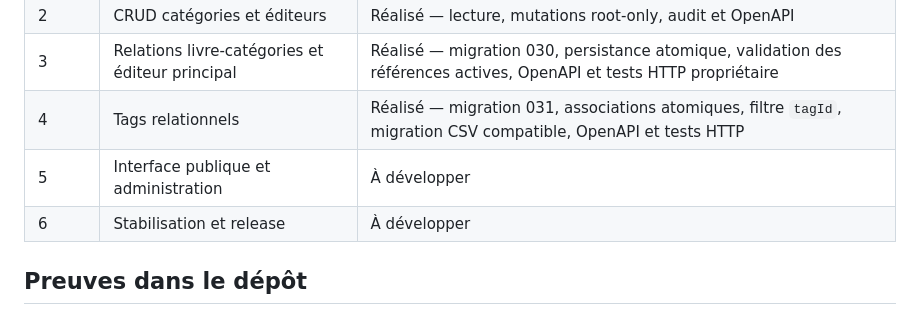
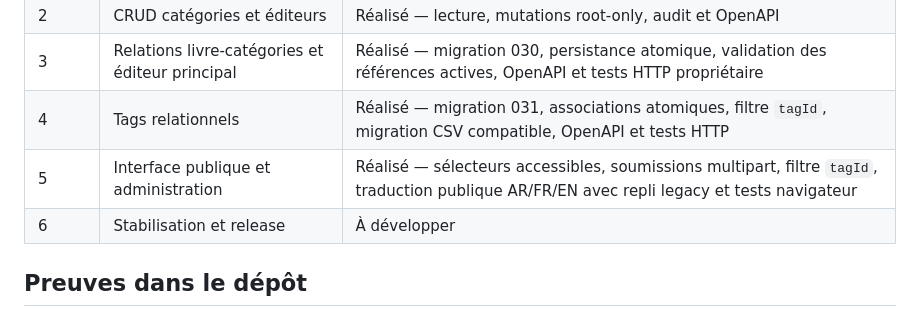
Before and after one commit to kharmaodo/defta-librairie, a Markdown page: BACKLOG.md, the part around the change. Rendered like a GitHub page.

Commit message:
docs: mark taxonomy interface increment completed

```diff
--- a/BACKLOG.md
+++ b/BACKLOG.md
@@ -231,7 +231,7 @@ Le contrat détaillé est défini dans `docs/CATALOGUE_TAXONOMY_V1_5.md`.
 | 2 | CRUD catégories et éditeurs | Réalisé — lecture, mutations root-only, audit et OpenAPI |
 | 3 | Relations livre-catégories et éditeur principal | Réalisé — migration 030, persistance atomique, validation des références actives, OpenAPI et tests HTTP propriétaire |
 | 4 | Tags relationnels | Réalisé — migration 031, associations atomiques, filtre `tagId`, migration CSV compatible, OpenAPI et tests HTTP |
-| 5 | Interface publique et administration | À développer |
+| 5 | Interface publique et administration | Réalisé — sélecteurs accessibles, soumissions multipart, filtre `tagId`, traduction publique AR/FR/EN avec repli legacy et tests navigateur |
 | 6 | Stabilisation et release | À développer |
 
 ## Preuves dans le dépôt
```
